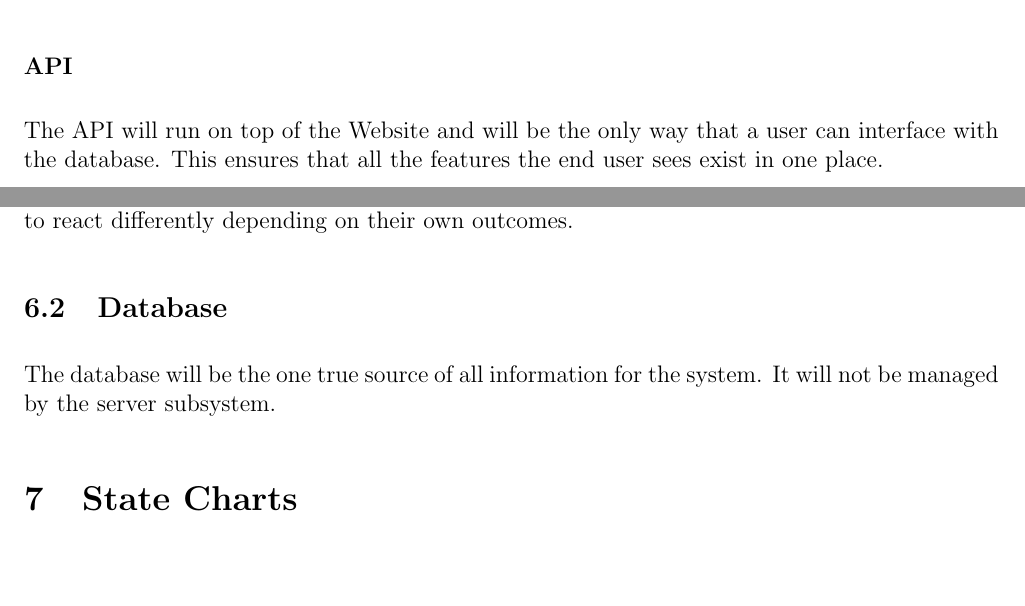
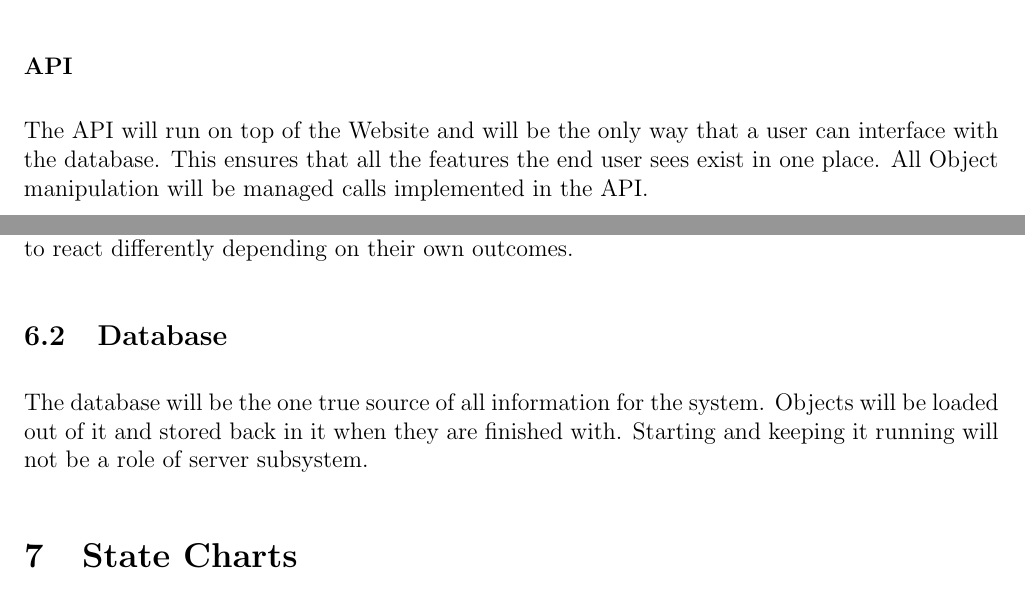
Before and after one commit to mpomery/CITS4401, a LaTeX document (Report/Report.tex, which reads Report/chapters/subsystems.tex): two parts of pages 13 and 14 of 14, joined at a grey line, cut so that both start at the same text, the shorter picture padded with empty space. Compiled offline with pdfLaTeX.

Commit message:
Fix float barriers. Update some subsystem information

```diff
--- a/Report/chapters/subsystems.tex
+++ b/Report/chapters/subsystems.tex
@@ -24,7 +24,7 @@ The website will be the main user interface and will be managed by the server. A
 
 \subsubsection{API}
 \par
-The API will run on top of the Website and will be the only way that a user can interface with the database. This ensures that all the features the end user sees exist in one place.
+The API will run on top of the Website and will be the only way that a user can interface with the database. This ensures that all the features the end user sees exist in one place. All Object manipulation will be managed calls implemented in the API.
 
 \subsubsection{Scheduler}
 \par
@@ -32,4 +32,4 @@ The scheduler will be responsible for running anything that is timing sensitive,
 
 \subsection{Database}
 \par
-The database will be the one true source of all information for the system. It will not be managed by the server subsystem.
+The database will be the one true source of all information for the system. Objects will be loaded out of it and stored back in it when they are finished with. Starting and keeping it running will not be a role of server subsystem.
```
Also changed, not shown: Report/chapters/sequencediagrams.tex (+5 -4 lines), Report/Report.pdf.
